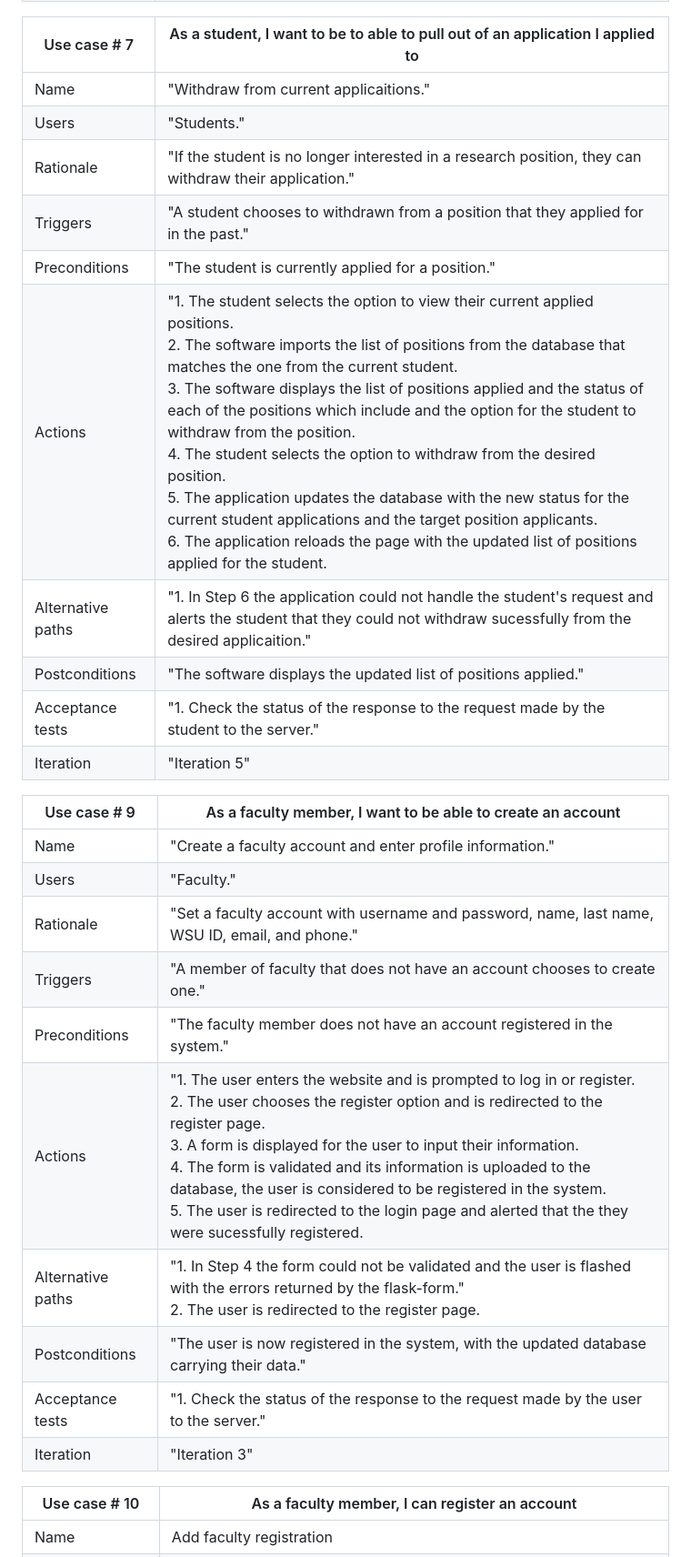
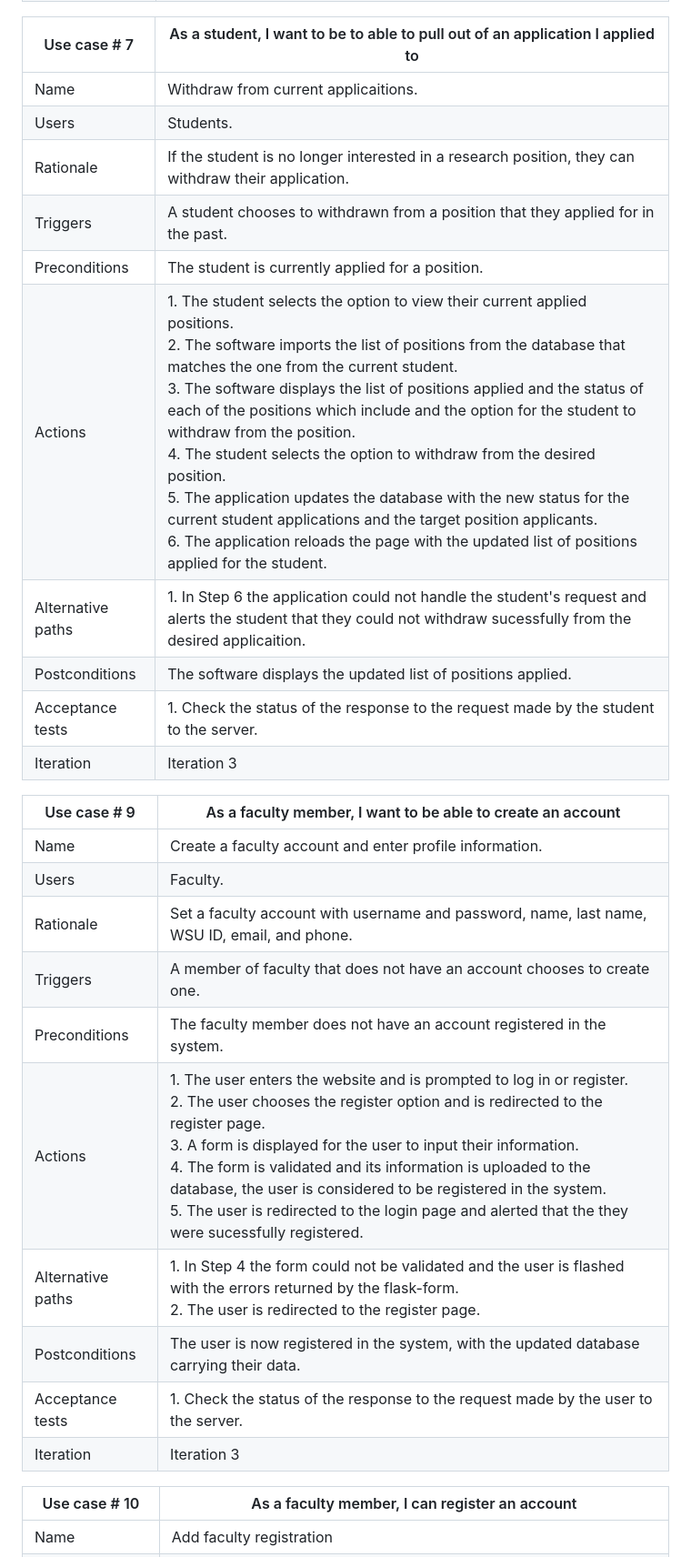
Before and after one commit to AlexanderLarsen343/Academic-Research-Hub, a Markdown page: RequirementsDocument.md, the part around one of its changes. Shown at 91% size. Drawn GitHub-style.

```diff
--- a/RequirementsDocument.md
+++ b/RequirementsDocument.md
@@ -172,29 +168,29 @@ You may use the following table template for your use cases. Copy-paste this tab
 
 | Use case # 7      | As a student, I want to be to able to pull out of an application I applied to |
 | ------------------ |--|
-| Name              | "Withdraw from current applicaitions."  |
-| Users             | "Students."  |
-| Rationale         | "If the student is no longer interested in a research position, they can withdraw their application."  |
-| Triggers          | "A student chooses to withdrawn from a position that they applied for in the past."  |
-| Preconditions     | "The student is currently applied for a position."  |
-| Actions           | "1. The student selects the option to view their current applied positions.<br>2. The software imports the list of positions from the database that matches the one from the current student.<br>3. The software displays the list of positions applied and the status of each of the positions which include and the option for the student to withdraw from the position.<br>4. The student selects the option to withdraw from the desired position.<br>5. The application updates the database with the new status for the current student applications and the target position applicants.<br>6. The application reloads the page with the updated list of positions applied for the student.|
-| Alternative paths | "1. In Step 6 the application could not handle the student's request and alerts the student that they could not withdraw sucessfully from the desired applicaition."  |
-| Postconditions    | "The software displays the updated list of positions applied."  |
-| Acceptance tests  | "1. Check the status of the response to the request made by the student to the server."  |
-| Iteration         | "Iteration 5"  |
+| Name              | Withdraw from current applicaitions.  |
+| Users             | Students.  |
+| Rationale         | If the student is no longer interested in a research position, they can withdraw their application.  |
+| Triggers          | A student chooses to withdrawn from a position that they applied for in the past.  |
+| Preconditions     | The student is currently applied for a position.  |
+| Actions           | 1. The student selects the option to view their current applied positions. <br> 2. The software imports the list of positions from the database that matches the one from the current student.<br>3. The software displays the list of positions applied and the status of each of the positions which include and the option for the student to withdraw from the position.<br>4. The student selects the option to withdraw from the desired position.<br>5. The application updates the database with the new status for the current student applications and the target position applicants.<br>6. The application reloads the page with the updated list of positions applied for the student.|
+| Alternative paths | 1. In Step 6 the application could not handle the student's request and alerts the student that they could not withdraw sucessfully from the desired applicaition.  |
+| Postconditions    | The software displays the updated list of positions applied.  |
+| Acceptance tests  | 1. Check the status of the response to the request made by the student to the server.  |
+| Iteration         | Iteration 3  |
 
 | Use case # 9      | As a faculty member, I want to be able to create an account |
 | ------------------ |--|
-| Name              | "Create a faculty account and enter profile information."  |
-| Users             | "Faculty."  |
-| Rationale         | "Set a faculty account with username and password, name, last name, WSU ID, email, and phone."  |
-| Triggers          | "A member of faculty that does not have an account chooses to create one."  |
-| Preconditions     | "The faculty member does not have an account registered in the system."  |
-| Actions           | "1. The user enters the website and is prompted to log in or register.<br>2. The user chooses the register option and is redirected to the register page.<br>3. A form is displayed for the user to input their information.<br>4. The form is validated and its information is uploaded to the database, the user is considered to be registered in the system.<br>5. The user is redirected to the login page and alerted that the they were sucessfully registered.
-| Alternative paths | "1. In Step 4 the form could not be validated and the user is flashed with the errors returned by the flask-form."<br>2. The user is redirected to the register page.  |
-| Postconditions    | "The user is now registered in the system, with the updated database carrying their data."  |
-| Acceptance tests  | "1. Check the status of the response to the request made by the user to the server."  |
-| Iteration         | "Iteration 3"  |
+| Name              | Create a faculty account and enter profile information.  |
+| Users             | Faculty.  |
+| Rationale         | Set a faculty account with username and password, name, last name, WSU ID, email, and phone.  |
+| Triggers          | A member of faculty that does not have an account chooses to create one.  |
+| Preconditions     | The faculty member does not have an account registered in the system.  |
+| Actions           | 1. The user enters the website and is prompted to log in or register. <br> 2. The user chooses the register option and is redirected to the register page. <br> 3. A form is displayed for the user to input their information. <br> 4. The form is validated and its information is uploaded to the database, the user is considered to be registered in the system. <br> 5. The user is redirected to the login page and alerted that the they were sucessfully registered.
+| Alternative paths | 1. In Step 4 the form could not be validated and the user is flashed with the errors returned by the flask-form. <br> 2. The user is redirected to the register page.  |
+| Postconditions    | The user is now registered in the system, with the updated database carrying their data.  |
+| Acceptance tests  | 1. Check the status of the response to the request made by the user to the server.  |
+| Iteration         | Iteration 3  |
 
 | Use case # 10      | As a faculty member, I can register an account |
 | ------------------ |--|
```
Also changed, not shown: other parts of RequirementsDocument.md (+30 -34 lines).
